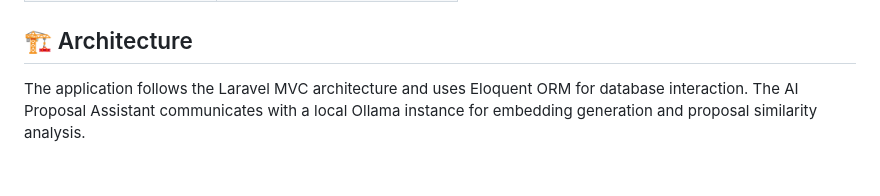
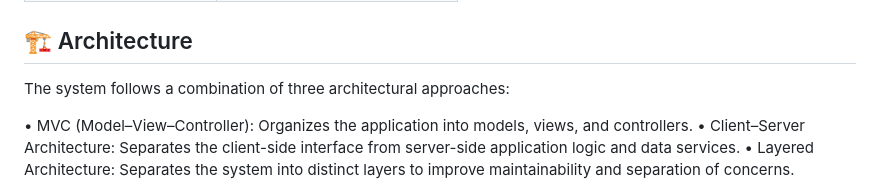
Before and after one commit to nader-ref/Student-Project-Management-Platform, a Markdown page: README.md, the part around the change. Rendered like a GitHub page; blank space fills up the shorter version.

Commit message:
Update architecture section in README to clarify system design approaches

```diff
--- a/README.md
+++ b/README.md
@@ -108,7 +108,11 @@ The platform includes an AI-assisted proposal analysis feature designed to help
 
 ## 🏗️ Architecture
 
-The application follows the Laravel MVC architecture and uses Eloquent ORM for database interaction. The AI Proposal Assistant communicates with a local Ollama instance for embedding generation and proposal similarity analysis.
+The system follows a combination of three architectural approaches:
+
+• MVC (Model–View–Controller): Organizes the application into models, views, and controllers.
+• Client–Server Architecture: Separates the client-side interface from server-side application logic and data services.
+• Layered Architecture: Separates the system into distinct layers to improve maintainability and separation of concerns.
 
 ![Architecture Diagram](screenshots/System-Architecture-Diagram.png)
 
```
